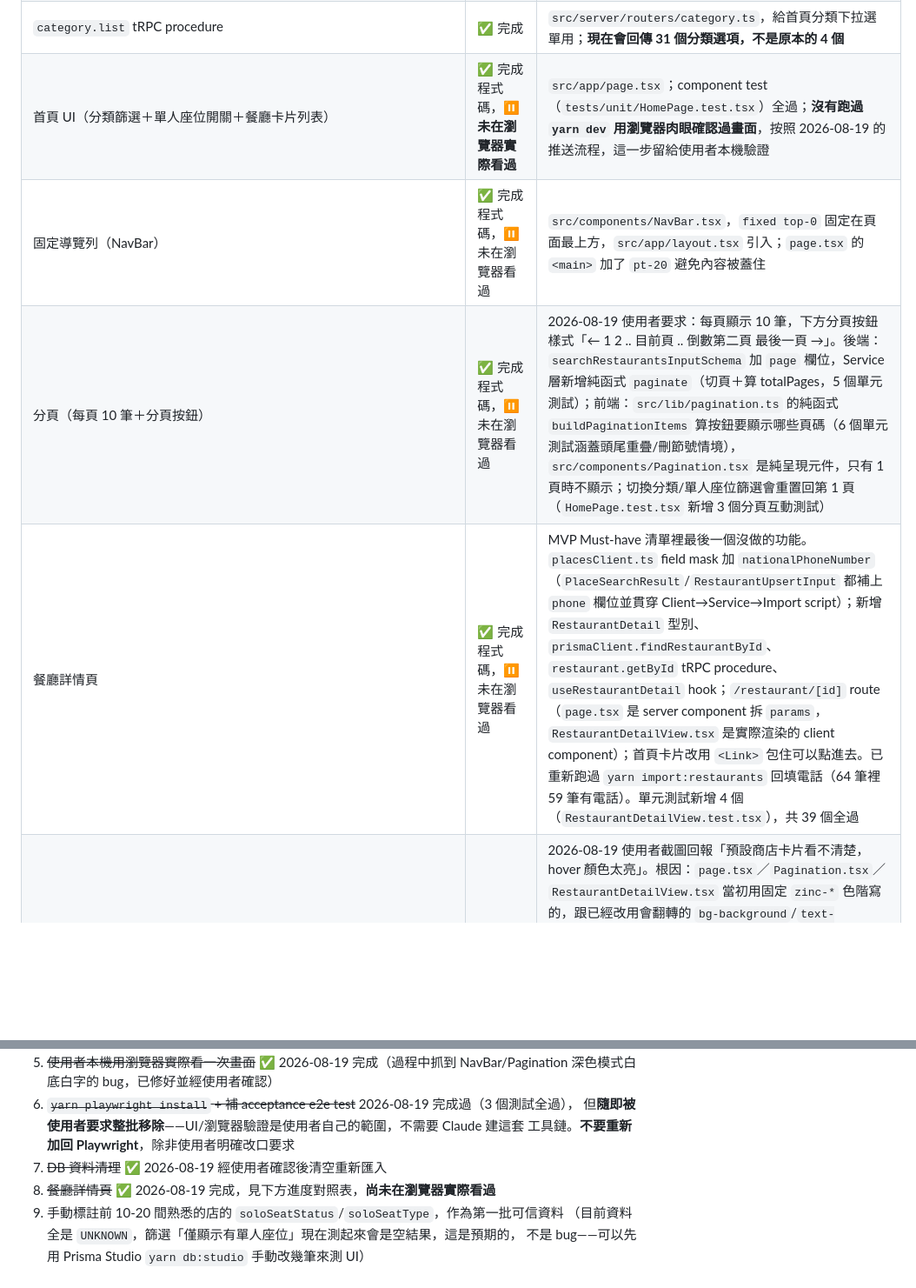
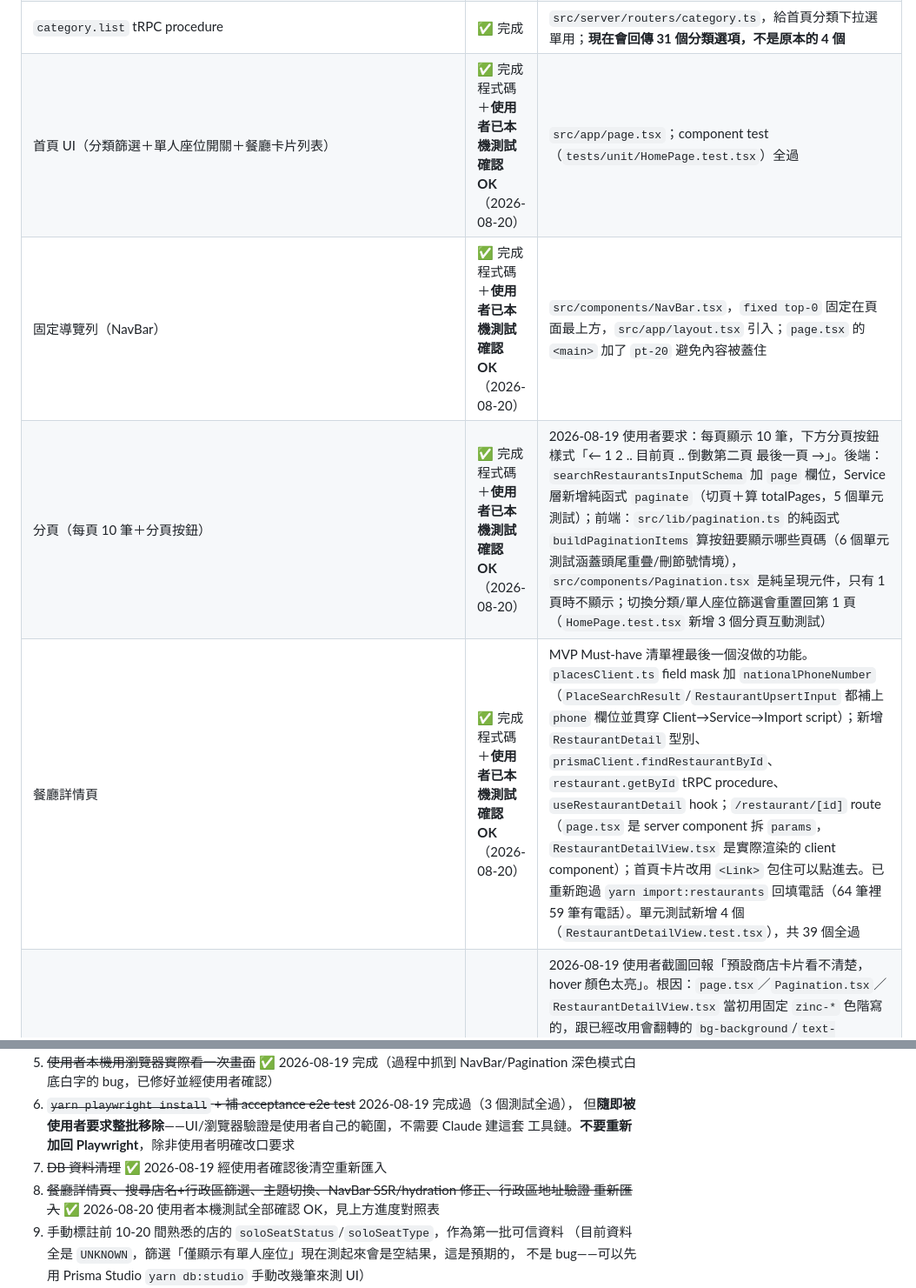
Before and after one commit to Retsomm/JustSolo, a Markdown page: PROGRESS.md, 2 parts joined by grey strips. Shown at 87% size. Rendered like a GitHub page; blank space fills up the shorter version.

Commit message:
docs: 使用者本機測試確認 OK，更新進度表狀態
首頁 UI、NavBar、分頁、餐廳詳情頁、搜尋店名+行政區篩選、主題切換、
NavBar SSR/hydration 修正、行政區地址驗證重新匯入，使用者本機測試
全部確認沒問題。純文件更新。

Co-Authored-By: Claude Sonnet 5 <noreply@anthropic.com>

```diff
--- a/PROGRESS.md
+++ b/PROGRESS.md
@@ -48,8 +48,8 @@
 | 台中市地理範圍過濾（`TAICHUNG_BOUNDS`/`isWithinTaichung`/`filterPlacesInTaichung`） | ✅ 完成 | 2026-08-19 使用者把 CodeRabbit 對 `dev` branch 上一版 push 的 review 建議貼給另一個 VS Code 內的 Claude session 套用（跟這個 CLI session **同時**編輯同一份工作目錄，兩邊都改到同幾支檔案）。雙重防線：Places API 請求層帶 `locationRestriction.rectangle`，DB 寫入前再用 `filterPlacesInTaichung` 過濾一次，避免「地址寫台中市但座標其實在別縣市」的髒資料。單元測試已補齊，整合後 20 個測試全過 |
 | Google Places API 台中市種子資料真正匯入 DB | ✅ 完成，改成分區查詢 | 2026-08-19 使用者發現只有 60-64 筆太少，質疑「是不是又設了篩選條件」。實測證實：**不是篩選問題，是 Google Places Text Search 對單一查詢字串（「台中市餐廳」）約有 60 筆結果的硬上限**（把分頁上限從 3 調到 6 重測，結果還是卡在 60），這是 Google API 本身的限制，不是我方 bug。改成對台中市 29 個行政區各自查詢一次（`TAICHUNG_DISTRICTS`／`buildDistrictAreas`，`searchRestaurantsInCity`→`searchRestaurantsInArea` 改名支援任意查詢字串），跑一次約 2.5 分鐘，**DB 現在有 1716 筆、81 種不同分類**，涵蓋面大幅提升 |
 | `category.list` tRPC procedure | ✅ 完成 | `src/server/routers/category.ts`，給首頁分類下拉選單用；**現在會回傳 31 個分類選項，不是原本的 4 個** |
-| 首頁 UI（分類篩選＋單人座位開關＋餐廳卡片列表） | ✅ 完成程式碼，⏸ **未在瀏覽器實際看過** | `src/app/page.tsx`；component test（`tests/unit/HomePage.test.tsx`）全過；**沒有跑過 `yarn dev` 用瀏覽器肉眼確認過畫面**，按照 2026-08-19 的推送流程，這一步留給使用者本機驗證 |
-| 固定導覽列（NavBar） | ✅ 完成程式碼，⏸ 未在瀏覽器看過 | `src/components/NavBar.tsx`，`fixed top-0` 固定在頁面最上方，`src/app/layout.tsx` 引入；`page.tsx` 的 `<main>` 加了 `pt-20` 避免內容被蓋住 |
-| 分頁（每頁 10 筆＋分頁按鈕） | ✅ 完成程式碼，⏸ 未在瀏覽器看過 | 2026-08-19 使用者要求：每頁顯示 10 筆，下方分頁按鈕樣式「← 1 2 .. 目前頁 .. 倒數第二頁 最後一頁 →」。後端：`searchRestaurantsInputSchema` 加 `page` 欄位，Service 層新增純函式 `paginate`（切頁＋算 totalPages，5 個單元測試）；前端：`src/lib/pagination.ts` 的純函式 `buildPaginationItems` 算按鈕要顯示哪些頁碼（6 個單元測試涵蓋頭尾重疊/刪節號情境），`src/components/Pagination.tsx` 是純呈現元件，只有 1 頁時不顯示；切換分類/單人座位篩選會重置回第 1 頁（`HomePage.test.tsx` 新增 3 個分頁互動測試） |
-| 餐廳詳情頁 | ✅ 完成程式碼，⏸ 未在瀏覽器看過 | MVP Must-have 清單裡最後一個沒做的功能。`placesClient.ts` field mask 加 `nationalPhoneNumber`（`PlaceSearchResult`/`RestaurantUpsertInput` 都補上 `phone` 欄位並貫穿 Client→Service→Import script）；新增 `RestaurantDetail` 型別、`prismaClient.findRestaurantById`、`restaurant.getById` tRPC procedure、`useRestaurantDetail` hook；`/restaurant/[id]` route（`page.tsx` 是 server component 拆 `params`，`RestaurantDetailView.tsx` 是實際渲染的 client component）；首頁卡片改用 `<Link>` 包住可以點進去。已重新跑過 `yarn import:restaurants` 回填電話（64 筆裡 59 筆有電話）。單元測試新增 4 個（`RestaurantDetailView.test.tsx`），共 39 個全過 |
+| 首頁 UI（分類篩選＋單人座位開關＋餐廳卡片列表） | ✅ 完成程式碼＋**使用者已本機測試確認 OK**（2026-08-20） | `src/app/page.tsx`；component test（`tests/unit/HomePage.test.tsx`）全過 |
+| 固定導覽列（NavBar） | ✅ 完成程式碼＋**使用者已本機測試確認 OK**（2026-08-20） | `src/components/NavBar.tsx`，`fixed top-0` 固定在頁面最上方，`src/app/layout.tsx` 引入；`page.tsx` 的 `<main>` 加了 `pt-20` 避免內容被蓋住 |
+| 分頁（每頁 10 筆＋分頁按鈕） | ✅ 完成程式碼＋**使用者已本機測試確認 OK**（2026-08-20） | 2026-08-19 使用者要求：每頁顯示 10 筆，下方分頁按鈕樣式「← 1 2 .. 目前頁 .. 倒數第二頁 最後一頁 →」。後端：`searchRestaurantsInputSchema` 加 `page` 欄位，Service 層新增純函式 `paginate`（切頁＋算 totalPages，5 個單元測試）；前端：`src/lib/pagination.ts` 的純函式 `buildPaginationItems` 算按鈕要顯示哪些頁碼（6 個單元測試涵蓋頭尾重疊/刪節號情境），`src/components/Pagination.tsx` 是純呈現元件，只有 1 頁時不顯示；切換分類/單人座位篩選會重置回第 1 頁（`HomePage.test.tsx` 新增 3 個分頁互動測試） |
+| 餐廳詳情頁 | ✅ 完成程式碼＋**使用者已本機測試確認 OK**（2026-08-20） | MVP Must-have 清單裡最後一個沒做的功能。`placesClient.ts` field mask 加 `nationalPhoneNumber`（`PlaceSearchResult`/`RestaurantUpsertInput` 都補上 `phone` 欄位並貫穿 Client→Service→Import script）；新增 `RestaurantDetail` 型別、`prismaClient.findRestaurantById`、`restaurant.getById` tRPC procedure、`useRestaurantDetail` hook；`/restaurant/[id]` route（`page.tsx` 是 server component 拆 `params`，`RestaurantDetailView.tsx` 是實際渲染的 client component）；首頁卡片改用 `<Link>` 包住可以點進去。已重新跑過 `yarn import:restaurants` 回填電話（64 筆裡 59 筆有電話）。單元測試新增 4 個（`RestaurantDetailView.test.tsx`），共 39 個全過 |
 | 全站色彩改用 `bg-background`/`text-foreground` 統一 token | ✅ 完成程式碼，⏸ 未在瀏覽器看過 | 2026-08-19 使用者截圖回報「預設商店卡片看不清楚，hover 顏色太亮」。根因：`page.tsx`／`Pagination.tsx`／`RestaurantDetailView.tsx` 當初用固定 `zinc-*` 色階寫的，跟已經改用會翻轉的 `bg-background`/`text-foreground`（見上方「已知的坑」第 10 條）的 `NavBar.tsx` 混用——使用者系統是深色模式，`<main>` 背景跟著變黑，但卡片文字還是寫死的深色，hover 又是寫死的近白色。已把**全部**元件統一改用 `bg-background`/`text-foreground`（次要文字用透明度修飾符分層次，例如 `text-foreground/60`；hover 用 `hover:bg-foreground/5`；選中狀態用 `bg-foreground text-background` 顏色互換），用 `yarn build` 實測確認有正確編譯出 `color-mix()` CSS，`grep -rn "zinc-\|bg-white\|text-white\|bg-black\|text-black" src/` 確認全專案已無殘留固定色階。**首頁確認過 OK**；同一輪截圖也發現詳情頁內容太淡看不清楚——`RestaurantDetailView.tsx` 原本地址/電話/單人座位狀態用 `text-foreground/60`~`/70`，透明度疊在近黑背景上讀起來太暗，已把這三個核心資訊（使用者查詳情頁最在意的內容）改成不加透明度修飾符的 `text-foreground`（跟標題同亮度），只有真正次要的返回連結/分類標籤保留較淡的 `/60`~`/70`。使用者一度回報「還是看不清楚」，<br>追查發現不是顏色邏輯的問題（用 curl 直接檢查編譯後的 CSS 規則跟 dev server 回應確認過都是對的），<br>是**瀏覽器分頁沒有重新整理、還在看 HMR 更新前的舊畫面**——強制重新整理（Cmd+Shift+R）後確認<br>清楚了。**已經使用者確認 OK** |
@@ -188,7 +188,8 @@
    但**隨即被使用者要求整批移除**——UI/瀏覽器驗證是使用者自己的範圍，不需要 Claude 建這套
    工具鏈。**不要重新加回 Playwright**，除非使用者明確改口要求
 7. ~~DB 資料清理~~ ✅ 2026-08-19 經使用者確認後清空重新匯入
-8. ~~餐廳詳情頁~~ ✅ 2026-08-19 完成，見下方進度對照表，**尚未在瀏覽器實際看過**
+8. ~~餐廳詳情頁、搜尋店名+行政區篩選、主題切換、NavBar SSR/hydration 修正、行政區地址驗證
+   重新匯入~~ ✅ 2026-08-20 使用者本機測試全部確認 OK，見上方進度對照表
 9. 手動標註前 10-20 間熟悉的店的 `soloSeatStatus`/`soloSeatType`，作為第一批可信資料
    （目前資料全是 `UNKNOWN`，篩選「僅顯示有單人座位」現在測起來會是空結果，這是預期的，
    不是 bug——可以先用 Prisma Studio `yarn db:studio` 手動改幾筆來測 UI）
```
Also changed, not shown: other parts of PROGRESS.md (+4 -4 lines).
